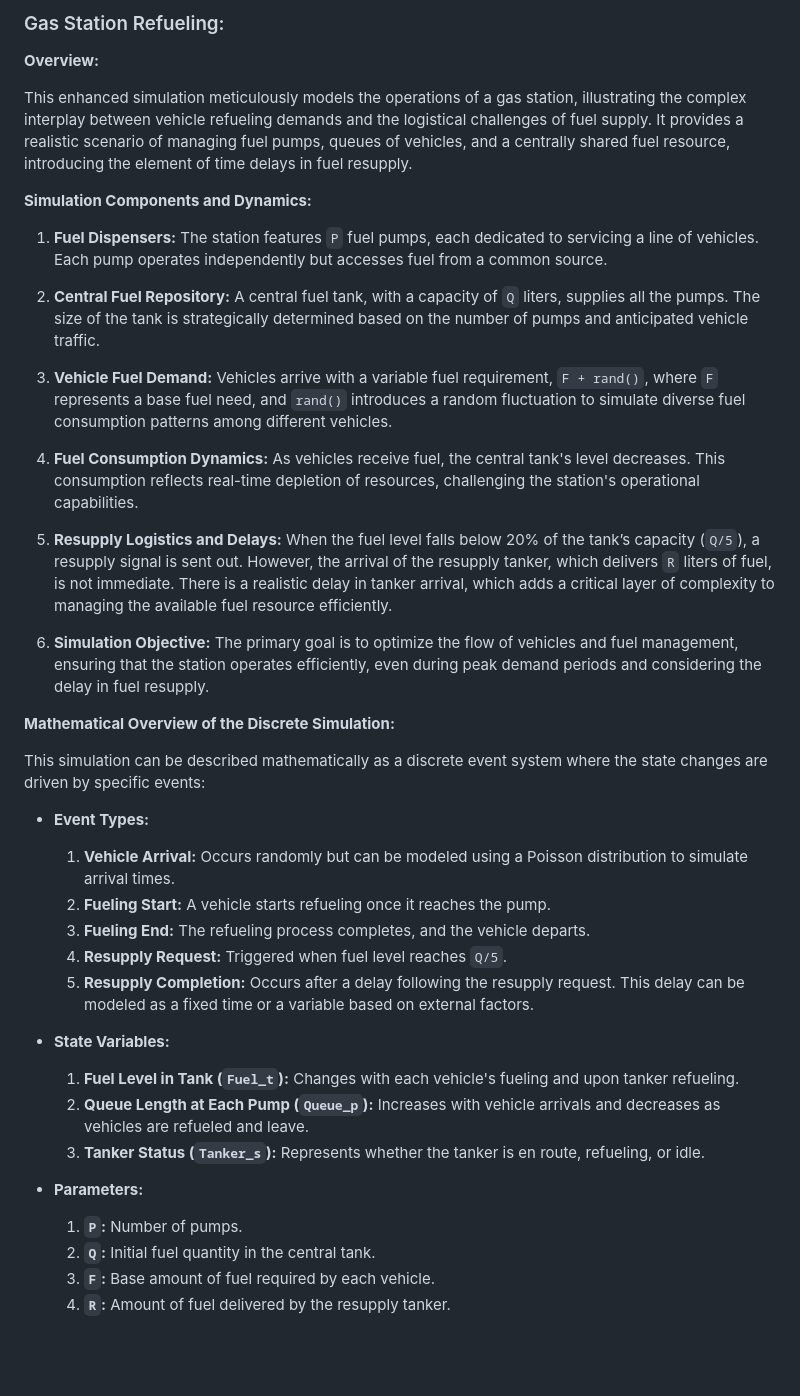
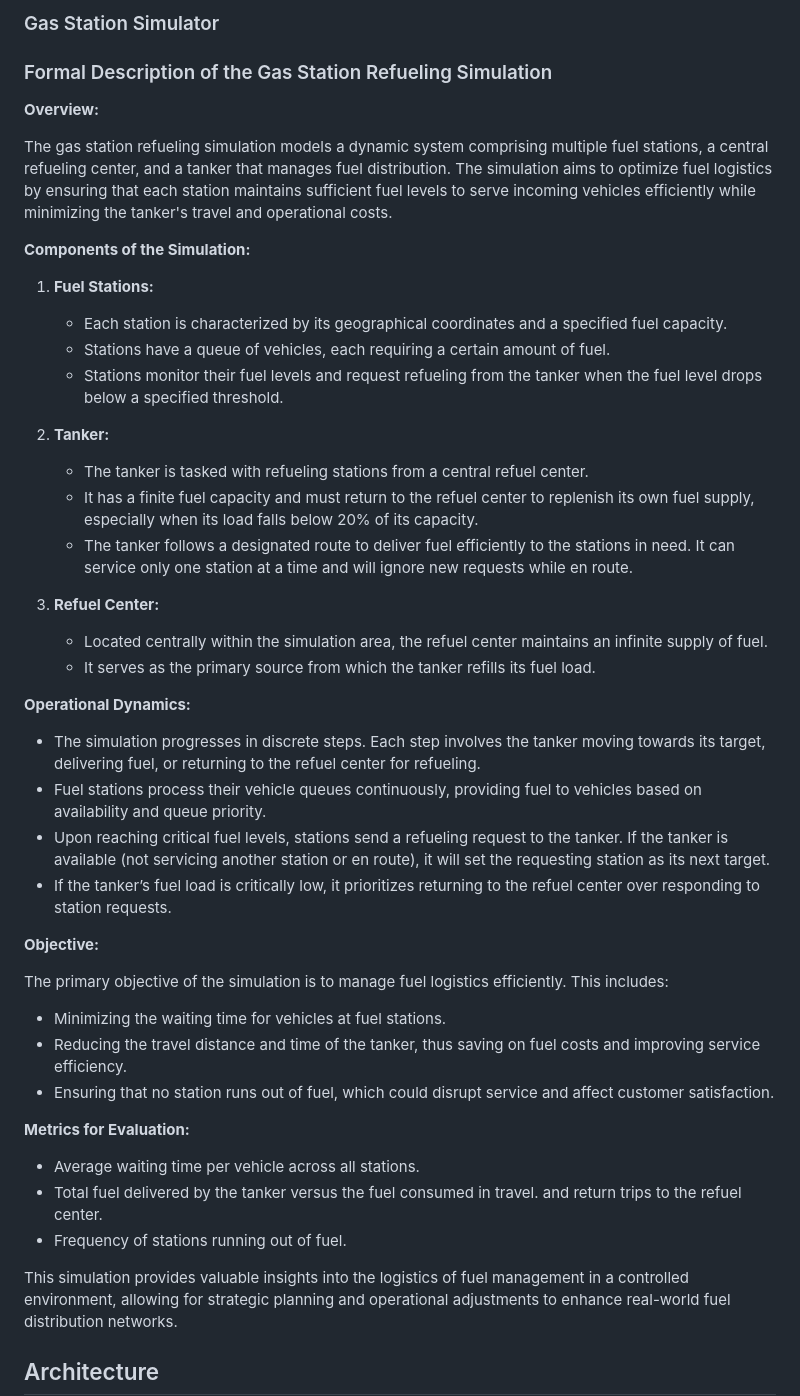
Before and after one commit to miskibin/GasStationSimulation, a Markdown page: readme.md, the part around one of its changes. Drawn GitHub-style; blank space fills up the shorter version.

```diff
--- a/readme.md
+++ b/readme.md
@@ -1,42 +1,50 @@
-### Gas Station Refueling:
+### Gas Station Simulator
+
+
+### Formal Description of the Gas Station Refueling Simulation
 
 **Overview:**
 
-This enhanced simulation meticulously models the operations of a gas station, illustrating the complex interplay between vehicle refueling demands and the logistical challenges of fuel supply. It provides a realistic scenario of managing fuel pumps, queues of vehicles, and a centrally shared fuel resource, introducing the element of time delays in fuel resupply.
+The gas station refueling simulation models a dynamic system comprising multiple fuel stations, a central refueling center, and a tanker that manages fuel distribution. The simulation aims to optimize fuel logistics by ensuring that each station maintains sufficient fuel levels to serve incoming vehicles efficiently while minimizing the tanker's travel and operational costs.
 
-**Simulation Components and Dynamics:**
+**Components of the Simulation:**
 
-1. **Fuel Dispensers:** The station features `P` fuel pumps, each dedicated to servicing a line of vehicles. Each pump operates independently but accesses fuel from a common source.
+1. **Fuel Stations:**
+   - Each station is characterized by its geographical coordinates and a specified fuel capacity.
+   - Stations have a queue of vehicles, each requiring a certain amount of fuel.
+   - Stations monitor their fuel levels and request refueling from the tanker when the fuel level drops below a specified threshold.
 
-2. **Central Fuel Repository:** A central fuel tank, with a capacity of `Q` liters, supplies all the pumps. The size of the tank is strategically determined based on the number of pumps and anticipated vehicle traffic.
+2. **Tanker:**
+   - The tanker is tasked with refueling stations from a central refuel center.
+   - It has a finite fuel capacity and must return to the refuel center to replenish its own fuel supply, especially when its load falls below 20% of its capacity.
+   - The tanker follows a designated route to deliver fuel efficiently to the stations in need. It can service only one station at a time and will ignore new requests while en route.
 
-3. **Vehicle Fuel Demand:** Vehicles arrive with a variable fuel requirement, `F + rand()`, where `F` represents a base fuel need, and `rand()` introduces a random fluctuation to simulate diverse fuel consumption patterns among different vehicles.
+3. **Refuel Center:**
+   - Located centrally within the simulation area, the refuel center maintains an infinite supply of fuel.
+   - It serves as the primary source from which the tanker refills its fuel load.
 
-4. **Fuel Consumption Dynamics:** As vehicles receive fuel, the central tank's level decreases. This consumption reflects real-time depletion of resources, challenging the station's operational capabilities.
+**Operational Dynamics:**
 
-5. **Resupply Logistics and Delays:** When the fuel level falls below 20% of the tank’s capacity (`Q/5`), a resupply signal is sent out. However, the arrival of the resupply tanker, which delivers `R` liters of fuel, is not immediate. There is a realistic delay in tanker arrival, which adds a critical layer of complexity to managing the available fuel resource efficiently.
+- The simulation progresses in discrete steps. Each step involves the tanker moving towards its target, delivering fuel, or returning to the refuel center for refueling.
+- Fuel stations process their vehicle queues continuously, providing fuel to vehicles based on availability and queue priority.
+- Upon reaching critical fuel levels, stations send a refueling request to the tanker. If the tanker is available (not servicing another station or en route), it will set the requesting station as its next target.
+- If the tanker’s fuel load is critically low, it prioritizes returning to the refuel center over responding to station requests.
 
-6. **Simulation Objective:** The primary goal is to optimize the flow of vehicles and fuel management, ensuring that the station operates efficiently, even during peak demand periods and considering the delay in fuel resupply.
+**Objective:**
 
-**Mathematical Overview of the Discrete Simulation:**
+The primary objective of the simulation is to manage fuel logistics efficiently. This includes:
+- Minimizing the waiting time for vehicles at fuel stations.
+- Reducing the travel distance and time of the tanker, thus saving on fuel costs and improving service efficiency.
+- Ensuring that no station runs out of fuel, which could disrupt service and affect customer satisfaction.
 
-This simulation can be described mathematically as a discrete event system where the state changes are driven by specific events:
+**Metrics for Evaluation:**
 
-- **Event Types:**
-  1. **Vehicle Arrival:** Occurs randomly but can be modeled using a Poisson distribution to simulate arrival times.
-  2. **Fueling Start:** A vehicle starts refueling once it reaches the pump.
-  3. **Fueling End:** The refueling process completes, and the vehicle departs.
-  4. **Resupply Request:** Triggered when fuel level reaches `Q/5`.
-  5. **Resupply Completion:** Occurs after a delay following the resupply request. This delay can be modeled as a fixed time or a variable based on external factors.
+- Average waiting time per vehicle across all stations.
+- Total fuel delivered by the tanker versus the fuel consumed in travel.
+and return trips to the refuel center.
+- Frequency of stations running out of fuel.
 
-- **State Variables:**
-  1. **Fuel Level in Tank (`Fuel_t`):** Changes with each vehicle's fueling and upon tanker refueling.
-  2. **Queue Length at Each Pump (`Queue_p`):** Increases with vehicle arrivals and decreases as vehicles are refueled and leave.
-  3. **Tanker Status (`Tanker_s`):** Represents whether the tanker is en route, refueling, or idle.
+This simulation provides valuable insights into the logistics of fuel management in a controlled environment, allowing for strategic planning and operational adjustments to enhance real-world fuel distribution networks.
 
-- **Parameters:**
-  1. **`P`:** Number of pumps.
-  2. **`Q`:** Initial fuel quantity in the central tank.
-  3. **`F`:** Base amount of fuel required by each vehicle.
-  4. **`R`:** Amount of fuel delivered by the resupply tanker.
+## Architecture
 
```
Also changed, not shown: other parts of readme.md (+51 -6 lines).
